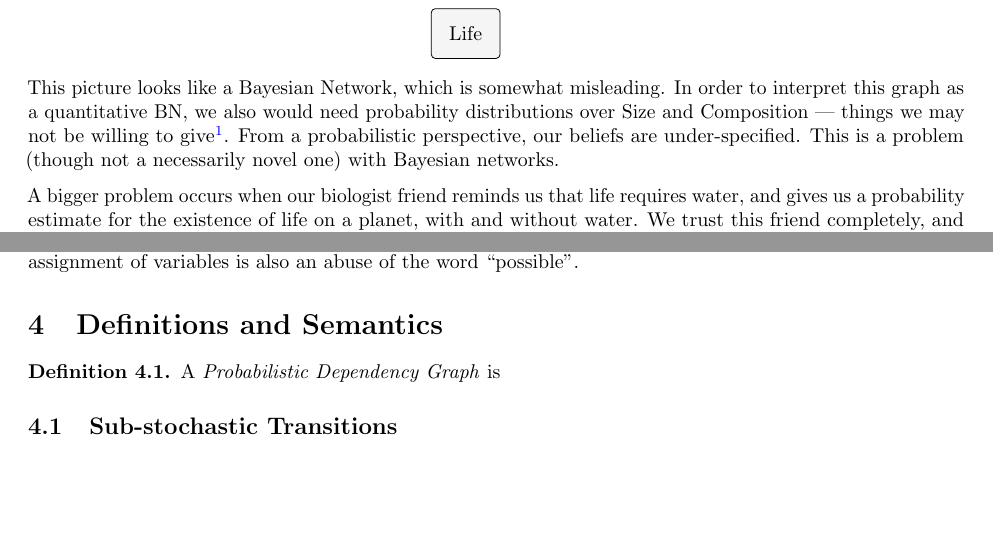
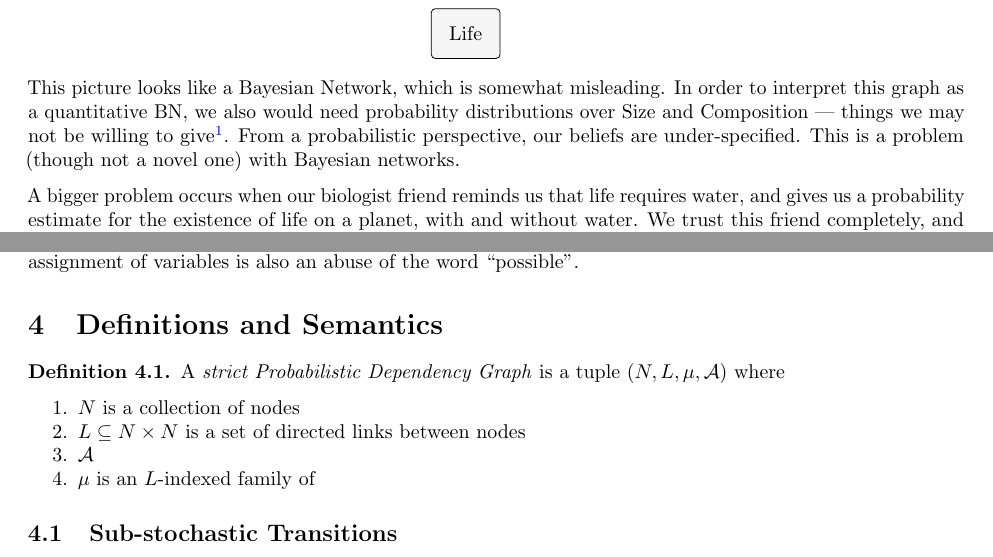
Before and after one commit to orichardson/pdg-expts, a LaTeX paper (papers/repr/pdg.tex): two parts of pages 2 and 4 of 5, joined at a grey line, cut so that both start at the same text, the shorter picture padded with empty space. Compiled offline with pdfLaTeX; TikZ figures are drawn from their code, not taken from saved files.

Commit message:
minor changes, moving to laptop

```diff
--- a/papers/repr/pdg.tex
+++ b/papers/repr/pdg.tex
@@ -64,7 +64,7 @@
 			\draw[arr] (SS) -- (LL);
 		\end{ctikzpicture}
 		This picture looks like a Bayesian Network, which is somewhat misleading. In order to interpret this graph as a quantitative BN, we also would need probability distributions over Size and Composition --- things we may not be willing to give\footnote{Situations like these are incredibly common and important. In statistical learning theory, this is the difference between a generative and a discriminative (or conditional) model}.
-		From a probabilistic perspective, our beliefs are under-specified. This is a problem (though not a necessarily novel one) with Bayesian networks.
+		From a probabilistic perspective, our beliefs are under-specified. This is a problem (though not a novel one) with Bayesian networks.
 
 		A bigger problem occurs when our biologist friend reminds us that life requires water, and gives us a probability estimate for the existence of life on a planet, with and without water. We trust this friend completely, and totally believe these probabilities. Unfortunately, but there's no way to incorporate it into our picture, because we don't know what the correlations are between water, size, and composition; neither are we prepared to give a probability of live given a full description of the three, and may not even have the space to keep such a thing\footnote{If Size and composition each have $\approx\sqrt(N)$ elements, and Water had $\approx N$ elements, it would be $O(N^2)$ to store a full joint table, compared to $O(N)$ for the two individual ones}. At this point the Bayesian Network is not at all a convenient way of storing the information at hand.
 
@@ -142,9 +142,14 @@
 	\section{Definitions and Semantics}
 
 
-
 	\begin{defn}
-		A \emph\modelname\ is
+		A \emph{strict \modelname} is a tuple $(N, L, \mu, \mathcal A)$ where
+		\begin{enumerate}[nosep]
+			\item $N$ is a collection of nodes
+			\item $L \subseteq N \times N$ is a set of directed links between nodes
+			\item $\mathcal A$
+			\item $\mu$ is an $L$-indexed family of
+		\end{enumerate}
 	\end{defn}
 
 
```
